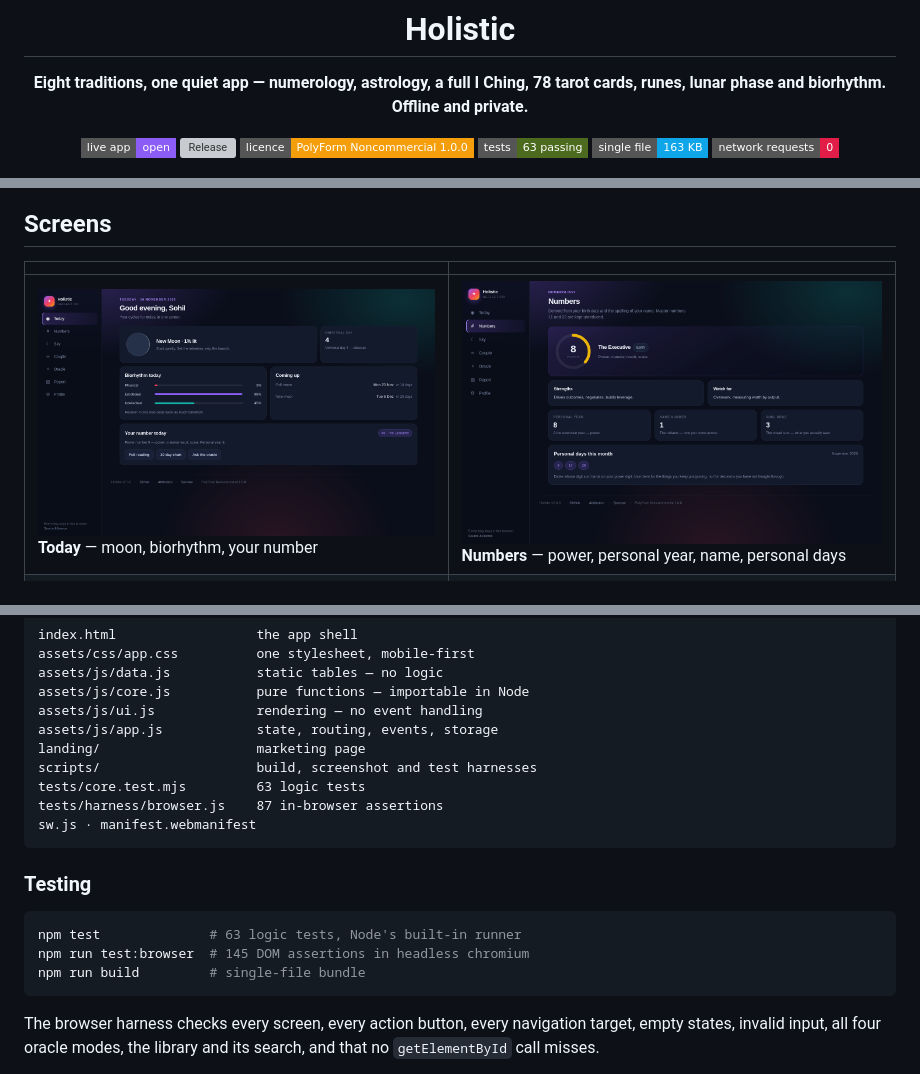
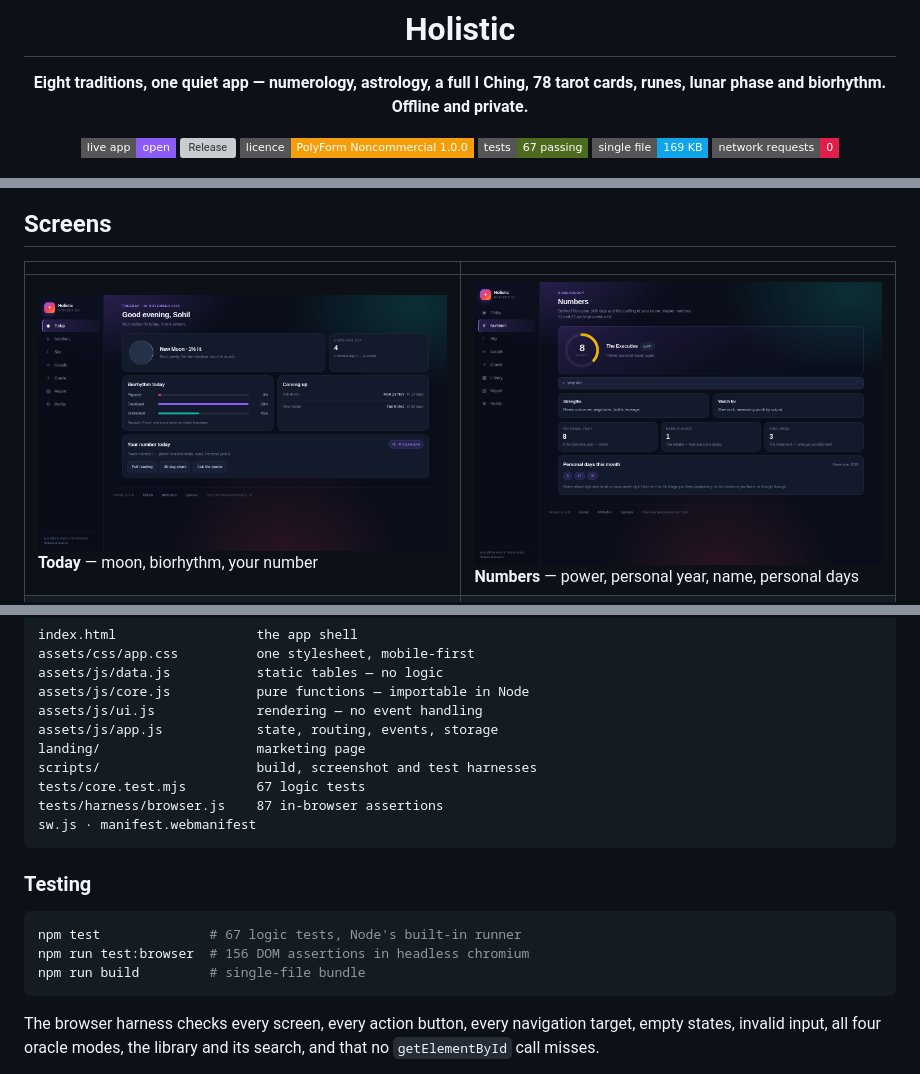
Before and after one commit to drsamonline/holistic, a Markdown page: README.md, 3 parts joined by grey strips. Rendered like a GitHub page; pictures changed too: screenshots/desktop-numbers.png; badges without logos; grey boxes are pictures that could not be loaded.

````diff
--- a/README.md
+++ b/README.md
@@ -9,8 +9,8 @@
 [![Live app](https://img.shields.io/badge/live_app-open-8b5cf6?style=flat-square)](https://drsamonline.github.io/holistic/)
 [![Release](https://img.shields.io/github/v/release/drsamonline/holistic?style=flat-square&color=14b8a6)](https://github.com/drsamonline/holistic/releases)
 [![Licence](https://img.shields.io/badge/licence-PolyForm_Noncommercial_1.0.0-f59e0b?style=flat-square)](LICENSE)
-[![Tests](https://img.shields.io/badge/tests-63_passing-4d6b1f?style=flat-square)](#testing)
-[![Size](https://img.shields.io/badge/single_file-163_KB-0ea5e9?style=flat-square)](dist/holistic.html)
+[![Tests](https://img.shields.io/badge/tests-67_passing-4d6b1f?style=flat-square)](#testing)
+[![Size](https://img.shields.io/badge/single_file-169_KB-0ea5e9?style=flat-square)](dist/holistic.html)
 [![Network](https://img.shields.io/badge/network_requests-0-e11d48?style=flat-square)](#privacy)
 
 <img src="screenshots/desktop-today.png" alt="The Today screen" width="880">
@@ -127,7 +129,7 @@ assets/js/ui.js             rendering — no event handling
 assets/js/app.js            state, routing, events, storage
 landing/                    marketing page
 scripts/                    build, screenshot and test harnesses
-tests/core.test.mjs         63 logic tests
+tests/core.test.mjs         67 logic tests
 tests/harness/browser.js    87 in-browser assertions
 sw.js · manifest.webmanifest
 ```
@@ -135,8 +137,8 @@ sw.js · manifest.webmanifest
 ### Testing
 
 ```bash
-npm test              # 63 logic tests, Node's built-in runner
-npm run test:browser  # 145 DOM assertions in headless chromium
+npm test              # 67 logic tests, Node's built-in runner
+npm run test:browser  # 156 DOM assertions in headless chromium
 npm run build         # single-file bundle
 ```
 
````
Also changed, not shown: other parts of README.md (+4 -2 lines), CHANGELOG.md (+25 -0 lines), RELEASE_NOTES.md (+13 -8 lines), screenshots/desktop-sky.png, 13 other files.
